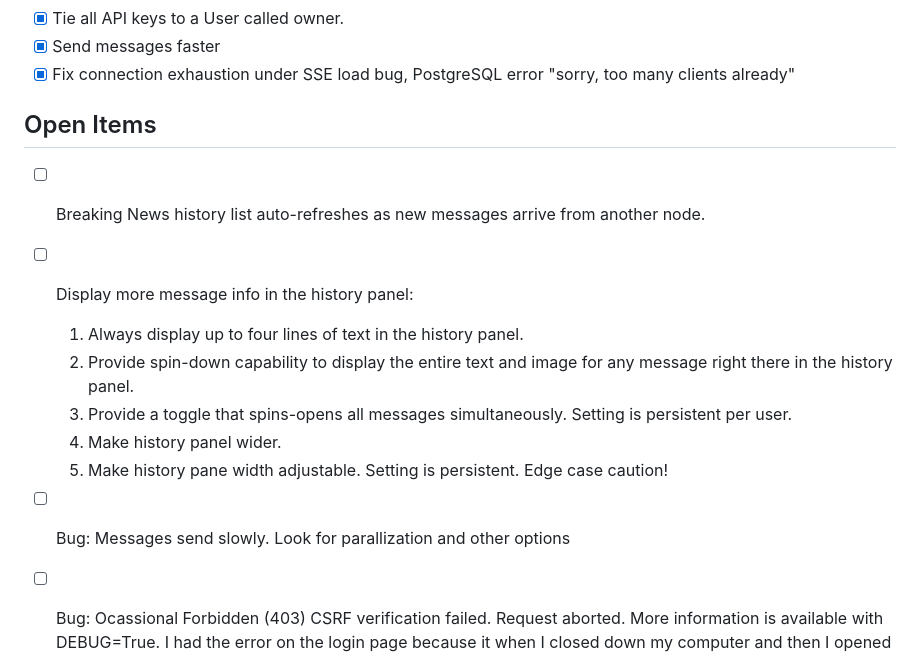
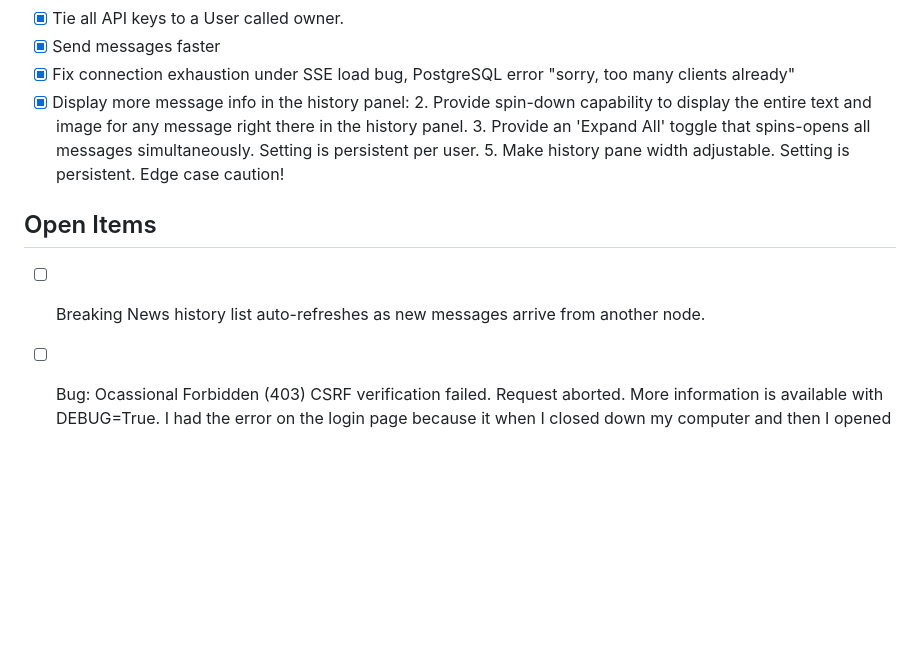
Before and after one commit to dmanpearl/breaking-news, a Markdown page: TODO.md, the part around the change. Drawn GitHub-style; blank space fills up the shorter version.

Commit message:
doc(todo): update todo list

```diff
--- a/TODO.md
+++ b/TODO.md
@@ -37,17 +37,14 @@
 - [x] Tie all API keys to a User called owner.
 - [x] Send messages faster
 - [x] Fix connection exhaustion under SSE load bug, PostgreSQL error "sorry, too many clients already"
+- [x] Display more message info in the history panel:
+    2. Provide spin-down capability to display the entire text and image for any message right there in the history panel.
+    3. Provide an 'Expand All' toggle that spins-opens all messages simultaneously. Setting is persistent per user.
+    5. Make history pane width adjustable. Setting is persistent. Edge case caution!
 
 ## Open Items
 
 - [ ] Breaking News history list auto-refreshes as new messages arrive from another node.
-- [ ] Display more message info in the history panel:
-    1. Always display up to four lines of text in the history panel.
-    2. Provide spin-down capability to display the entire text and image for any message right there in the history panel.
-    3. Provide a toggle that spins-opens all messages simultaneously. Setting is persistent per user.
-    4. Make history panel wider.
-    5. Make history pane width adjustable. Setting is persistent. Edge case caution!
-- [ ] Bug: Messages send slowly. Look for parallization and other options
 - [ ] Bug: Ocassional Forbidden (403) CSRF verification failed. Request aborted. More information is available with DEBUG=True.
       I had the error on the login page because it when I closed down my computer and then I opened it back up and then I get to the username and password and that’s where I had the issue
       Refreshed and help I had to go to a different URL I had to go to the Messages breaking news page instead of the login breaking news page
```
